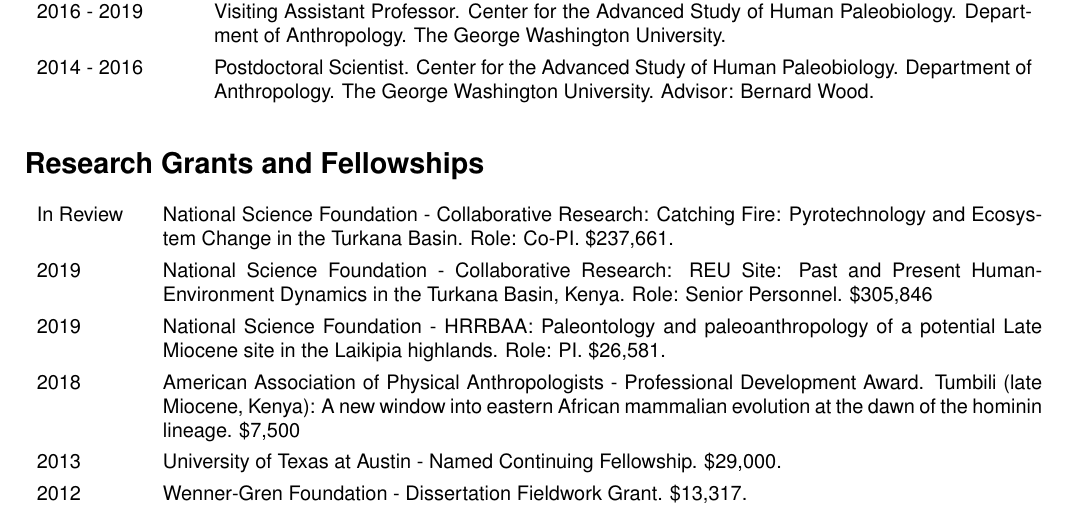
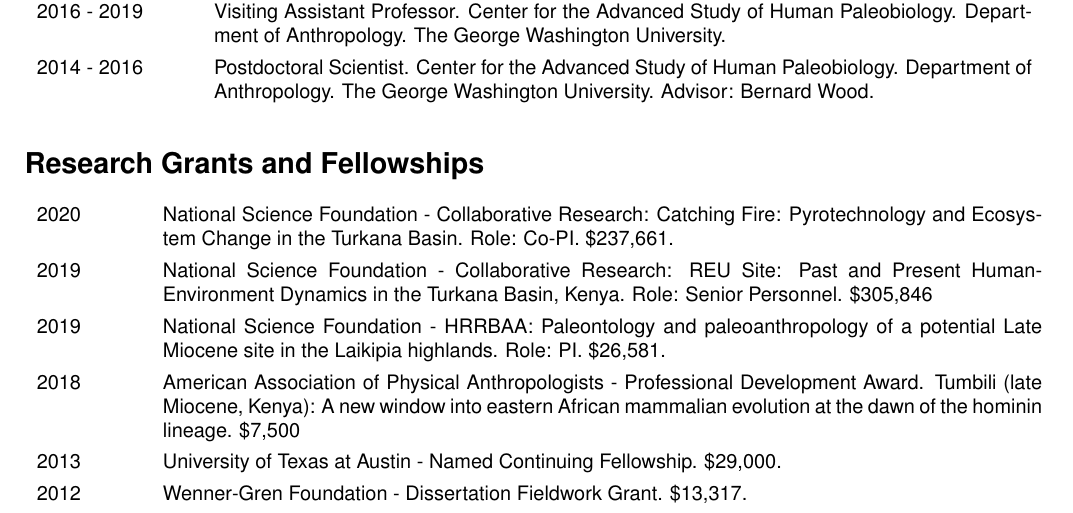
Before and after one commit to wabarr/PAPER, a LaTeX CV (assets/CV/WAB_CV.tex): part of page 1 of 8, cut so that both start at the same text. Compiled offline with pdfLaTeX.

Commit message:
update CV

```diff
--- a/assets/CV/WAB_CV.tex
+++ b/assets/CV/WAB_CV.tex
@@ -74,7 +74,7 @@
 \begin{tabular}{p{.1\textwidth}p{0.86\textwidth}}
 %In Review & National Science Foundation - Did an increasingly carnivorous \emph{Homo erectus} cause Pleistocene mammal extinctions in eastern Africa? Role: PI. \$199,887.\\[4pt]
 
-In Review & National Science Foundation - Collaborative Research: Catching Fire: Pyrotechnology and Ecosystem Change in the Turkana Basin. Role: Co-PI. \$237,661.\\[4pt]
+2020 & National Science Foundation - Collaborative Research: Catching Fire: Pyrotechnology and Ecosystem Change in the Turkana Basin. Role: Co-PI. \$237,661.\\[4pt]
 2019 &  National Science Foundation - Collaborative Research: REU Site: Past and Present Human-Environment Dynamics in the Turkana Basin, Kenya. Role: Senior Personnel. \$305,846\\[4pt]
 2019 & National Science Foundation - HRRBAA: Paleontology and paleoanthropology of a potential Late Miocene site in the Laikipia highlands. Role: PI. \$26,581.\\[4pt]
 2018 & American Association of Physical Anthropologists - Professional Development Award. Tumbili (late Miocene, Kenya): A new window into eastern African mammalian evolution at the dawn of the hominin lineage. \$7,500\\[4pt]
```
Also changed, not shown: assets/CV/WAB_CV.pdf, 1 other file.
